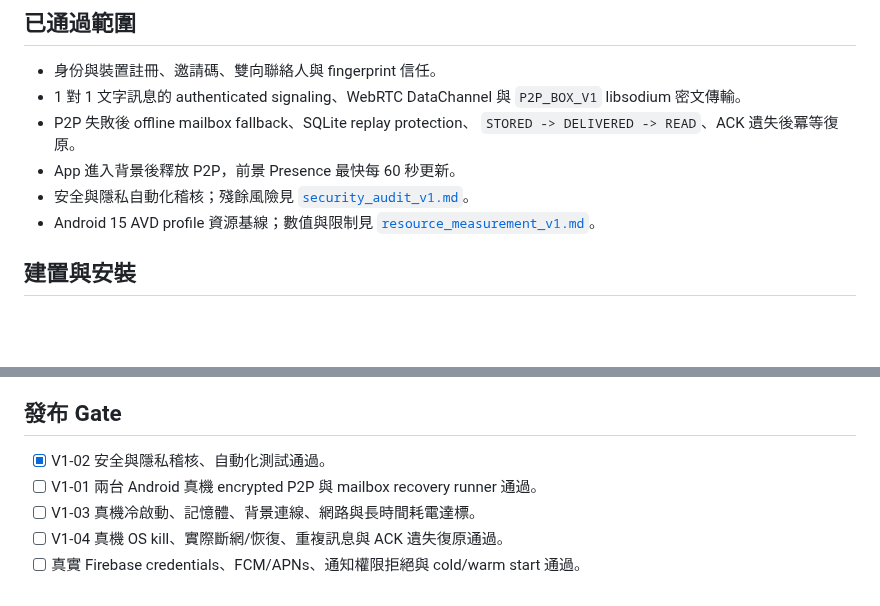
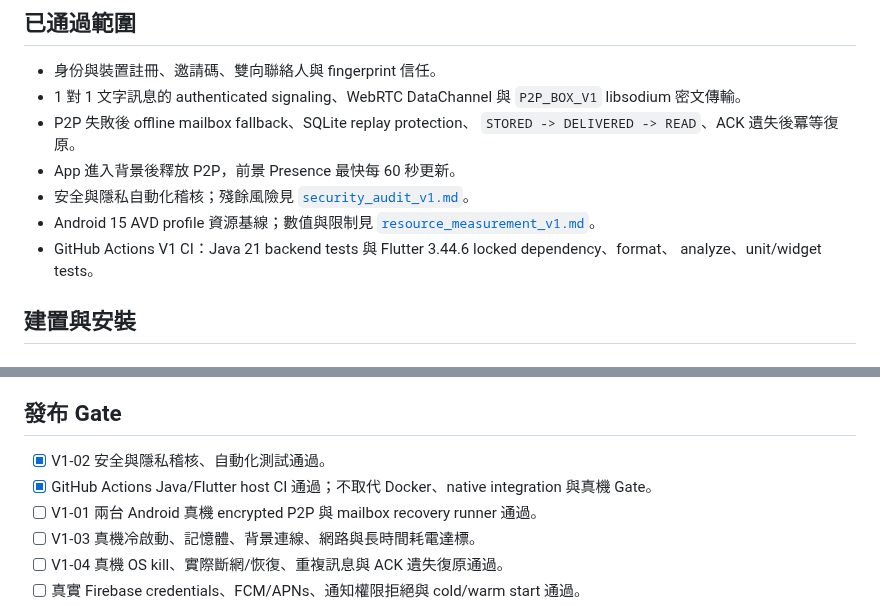
Before and after one commit to leezxt/p2p-chat, a Markdown page: docs/release_candidate_v1.md, 2 parts joined by grey strips. GitHub-like rendering; blank space fills up the shorter version.

```diff
--- a/docs/release_candidate_v1.md
+++ b/docs/release_candidate_v1.md
@@ -27,6 +27,8 @@
 - 安全與隱私自動化稽核；殘餘風險見 [`security_audit_v1.md`](security_audit_v1.md)。
 - Android 15 AVD profile 資源基線；數值與限制見
   [`resource_measurement_v1.md`](resource_measurement_v1.md)。
+- GitHub Actions V1 CI：Java 21 backend tests 與 Flutter 3.44.6 locked dependency、format、
+  analyze、unit/widget tests。
 
 ## 建置與安裝
 
@@ -151,6 +153,7 @@ cd mobile_desktop_app
 ## 發布 Gate
 
 - [x] V1-02 安全與隱私稽核、自動化測試通過。
+- [x] GitHub Actions Java/Flutter host CI 通過；不取代 Docker、native integration 與真機 Gate。
 - [ ] V1-01 兩台 Android 真機 encrypted P2P 與 mailbox recovery runner 通過。
 - [ ] V1-03 真機冷啟動、記憶體、背景連線、網路與長時間耗電達標。
 - [ ] V1-04 真機 OS kill、實際斷網/恢復、重複訊息與 ACK 遺失復原通過。
```
Also changed, not shown: docs/handoff_checklist.md (+20 -1 lines).
